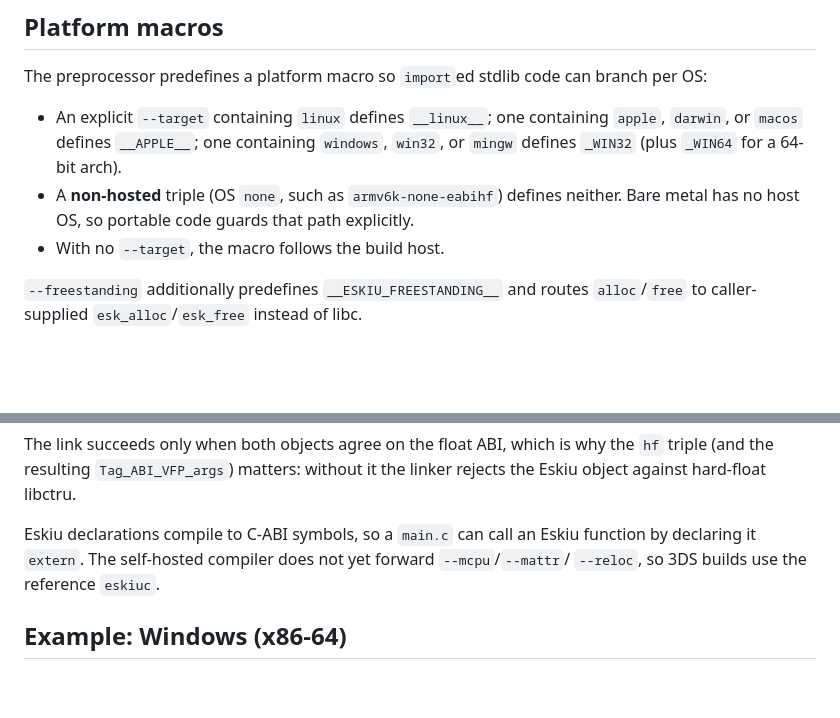
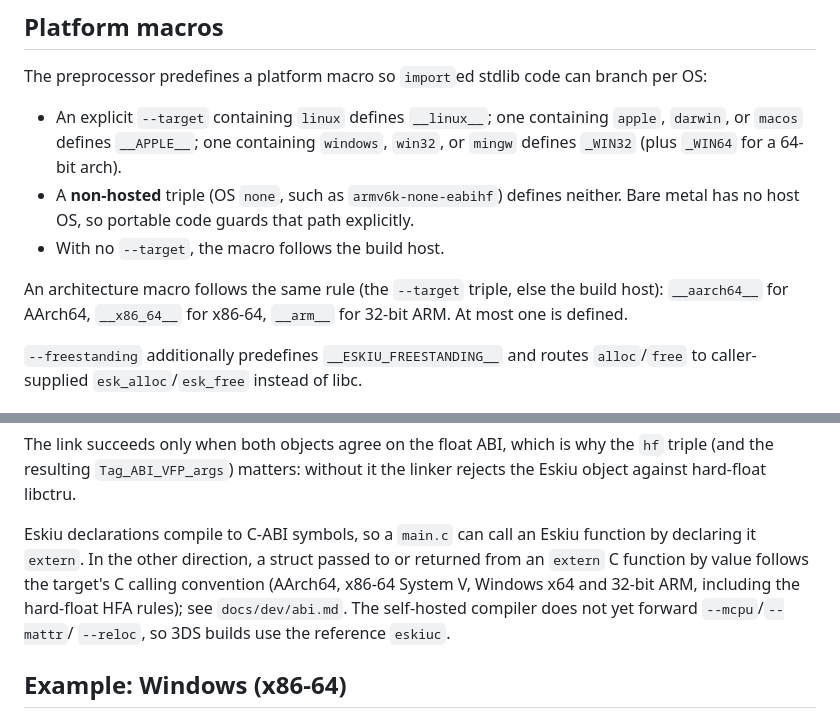
Before and after one commit to doranteseduardo/eskiu, a Markdown page: docs/dev/cross-compile.md, 2 parts joined by grey strips. Rendered like a GitHub page; blank space fills up the shorter version.

Commit message:
docs: cross-compile arch macros, C ABI; promotion done

```diff
--- a/docs/dev/cross-compile.md
+++ b/docs/dev/cross-compile.md
@@ -23,6 +23,10 @@ The preprocessor predefines a platform macro so `import`ed stdlib code can branc
 - A **non-hosted** triple (OS `none`, such as `armv6k-none-eabihf`) defines neither. Bare
   metal has no host OS, so portable code guards that path explicitly.
 - With no `--target`, the macro follows the build host.
+
+An architecture macro follows the same rule (the `--target` triple, else the build host):
+`__aarch64__` for AArch64, `__x86_64__` for x86-64, `__arm__` for 32-bit ARM. At most one
+is defined.
 
 `--freestanding` additionally predefines `__ESKIU_FREESTANDING__` and routes `alloc`/`free`
 to caller-supplied `esk_alloc`/`esk_free` instead of libc.
@@ -72,7 +76,10 @@ triple (and the resulting `Tag_ABI_VFP_args`) matters: without it the linker rej
 Eskiu object against hard-float libctru.
 
 Eskiu declarations compile to C-ABI symbols, so a `main.c` can call an Eskiu function by
-declaring it `extern`. The self-hosted compiler does not yet forward `--mcpu`/`--mattr`/
+declaring it `extern`. In the other direction, a struct passed to or returned from an
+`extern` C function by value follows the target's C calling convention (AArch64, x86-64
+System V, Windows x64 and 32-bit ARM, including the hard-float HFA rules); see
+`docs/dev/abi.md`. The self-hosted compiler does not yet forward `--mcpu`/`--mattr`/
 `--reloc`, so 3DS builds use the reference `eskiuc`.
 
 ## Example: Windows (x86-64)
```
Also changed, not shown: docs/dev/contributing.md (+1 -1 lines).
